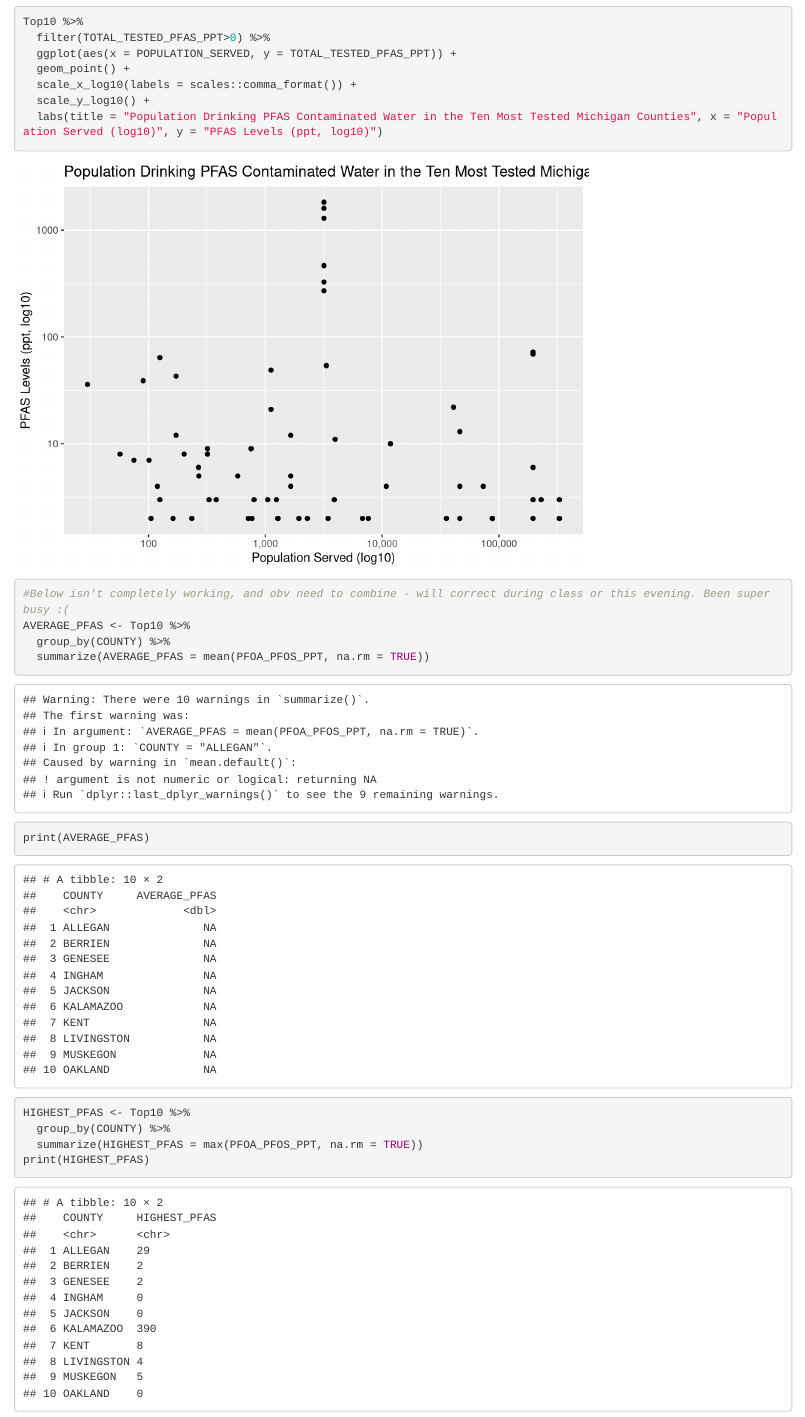
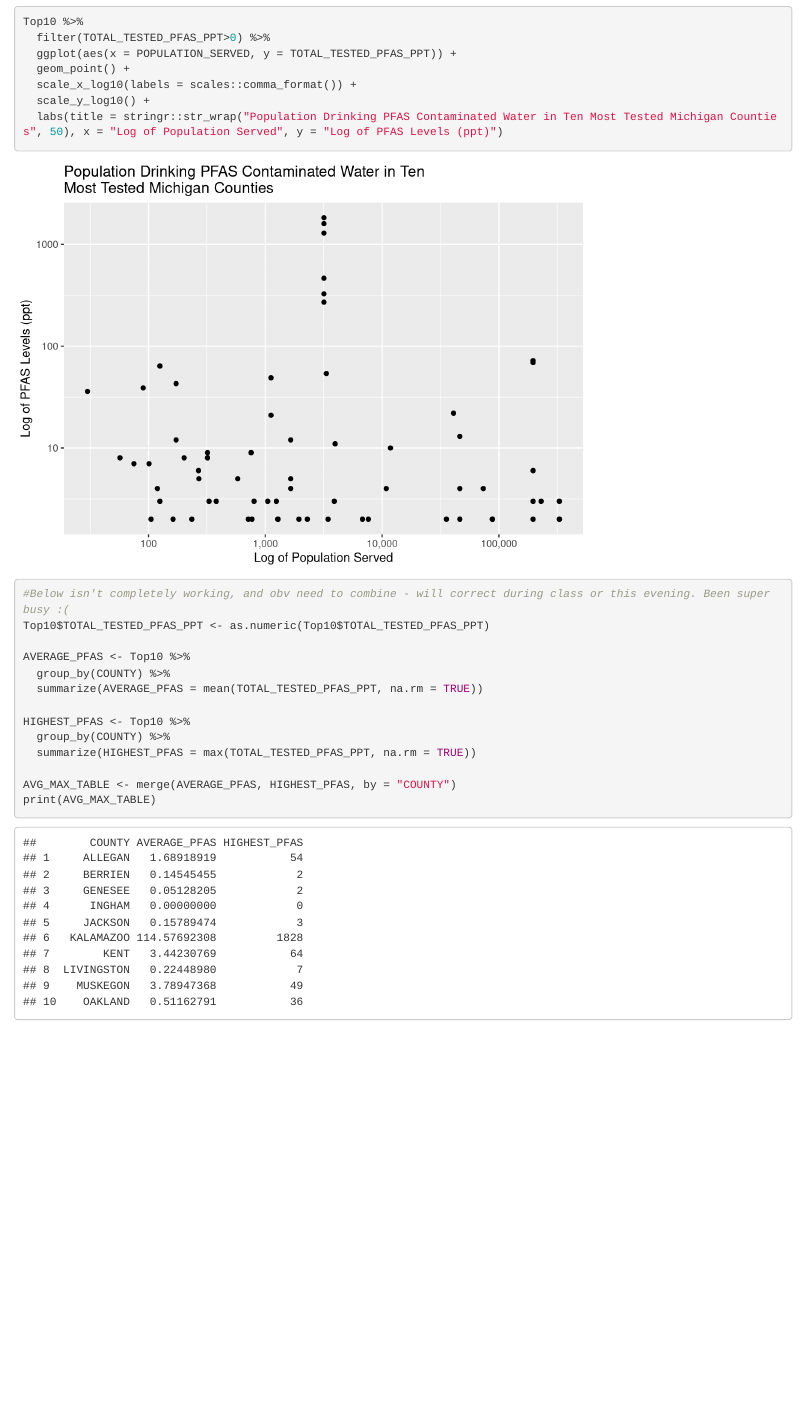
Before and after one commit to SeamusMcM/Stats-155-Final-Project, an R Markdown document (FinalProject155.Rmd): the page in a window 1100 px wide, from 5640 px down. Rendered offline with R 4.5, knitr and Pandoc, with nearby package versions.

Commit message:
Finished table :D

````diff
--- a/FinalProject155.Rmd
+++ b/FinalProject155.Rmd
@@ -116,18 +116,21 @@ Top10 %>%
   geom_point() +
   scale_x_log10(labels = scales::comma_format()) +
   scale_y_log10() +
-  labs(title = "Population Drinking PFAS Contaminated Water in the Ten Most Tested Michigan Counties", x = "Population Served (log10)", y = "PFAS Levels (ppt, log10)")
+  labs(title = stringr::str_wrap("Population Drinking PFAS Contaminated Water in Ten Most Tested Michigan Counties", 50), x = "Log of Population Served", y = "Log of PFAS Levels (ppt)")
 
 #Below isn't completely working, and obv need to combine - will correct during class or this evening. Been super busy :(
+Top10$TOTAL_TESTED_PFAS_PPT <- as.numeric(Top10$TOTAL_TESTED_PFAS_PPT)
+
 AVERAGE_PFAS <- Top10 %>%
   group_by(COUNTY) %>%
-  summarize(AVERAGE_PFAS = mean(PFOA_PFOS_PPT, na.rm = TRUE))
-print(AVERAGE_PFAS)
+  summarize(AVERAGE_PFAS = mean(TOTAL_TESTED_PFAS_PPT, na.rm = TRUE))
 
 HIGHEST_PFAS <- Top10 %>%
   group_by(COUNTY) %>%
-  summarize(HIGHEST_PFAS = max(PFOA_PFOS_PPT, na.rm = TRUE))
-print(HIGHEST_PFAS)
+  summarize(HIGHEST_PFAS = max(TOTAL_TESTED_PFAS_PPT, na.rm = TRUE))
+
+AVG_MAX_TABLE <- merge(AVERAGE_PFAS, HIGHEST_PFAS, by = "COUNTY")
+print(AVG_MAX_TABLE)
 
 ```
 
````
